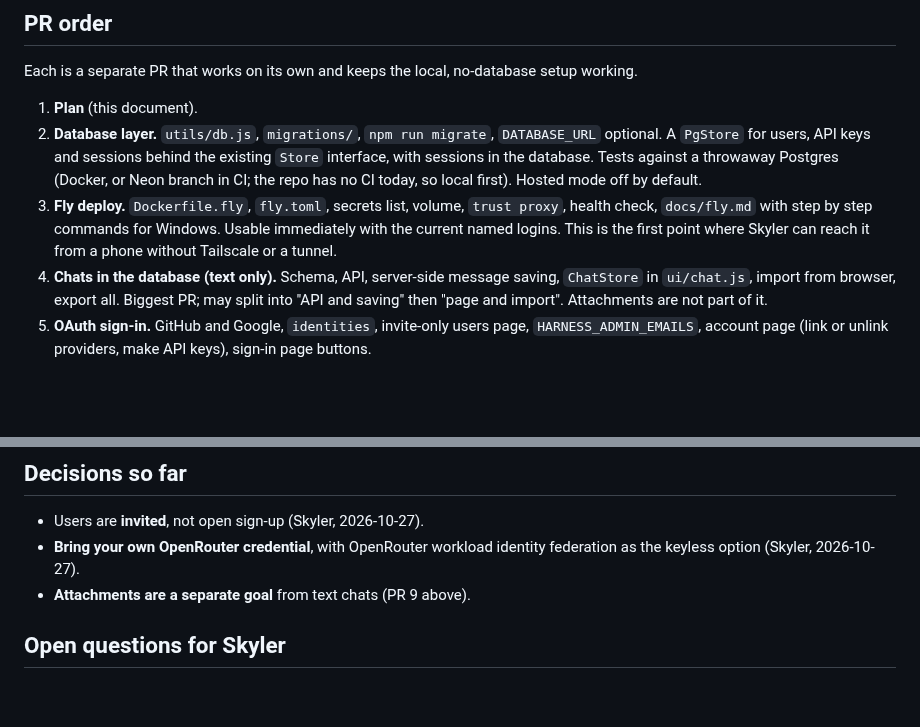
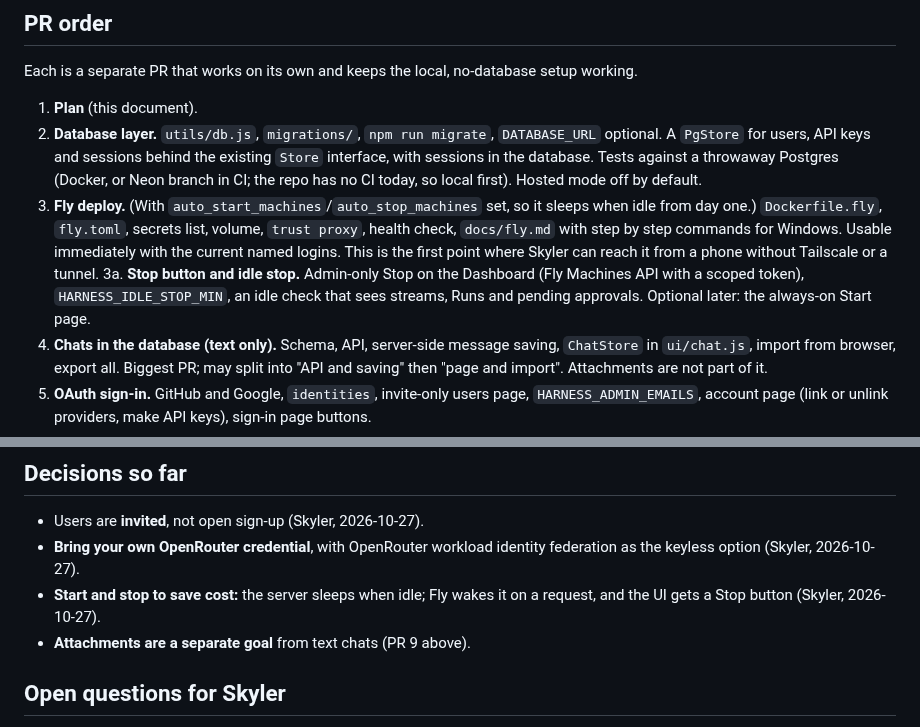
Before and after one commit to skyfly200/custom-ai-harness, a Markdown page: docs/hosted-app-plan.md, 2 parts joined by grey strips. GitHub-like rendering; blank space fills up the shorter version.

```diff
--- a/docs/hosted-app-plan.md
+++ b/docs/hosted-app-plan.md
@@ -209,7 +225,8 @@ Each is a separate PR that works on its own and keeps the local, no-database set
 
 1. **Plan** (this document).
 2. **Database layer.** `utils/db.js`, `migrations/`, `npm run migrate`, `DATABASE_URL` optional. A `PgStore` for users, API keys and sessions behind the existing `Store` interface, with sessions in the database. Tests against a throwaway Postgres (Docker, or Neon branch in CI; the repo has no CI today, so local first). Hosted mode off by default.
-3. **Fly deploy.** `Dockerfile.fly`, `fly.toml`, secrets list, volume, `trust proxy`, health check, `docs/fly.md` with step by step commands for Windows. Usable immediately with the current named logins. This is the first point where Skyler can reach it from a phone without Tailscale or a tunnel.
+3. **Fly deploy.** (With `auto_start_machines`/`auto_stop_machines` set, so it sleeps when idle from day one.) `Dockerfile.fly`, `fly.toml`, secrets list, volume, `trust proxy`, health check, `docs/fly.md` with step by step commands for Windows. Usable immediately with the current named logins. This is the first point where Skyler can reach it from a phone without Tailscale or a tunnel.
+3a. **Stop button and idle stop.** Admin-only Stop on the Dashboard (Fly Machines API with a scoped token), `HARNESS_IDLE_STOP_MIN`, an idle check that sees streams, Runs and pending approvals. Optional later: the always-on Start page.
 4. **Chats in the database (text only).** Schema, API, server-side message saving, `ChatStore` in `ui/chat.js`, import from browser, export all. Biggest PR; may split into "API and saving" then "page and import". Attachments are not part of it.
 5. **OAuth sign-in.** GitHub and Google, `identities`, invite-only users page, `HARNESS_ADMIN_EMAILS`, account page (link or unlink providers, make API keys), sign-in page buttons.
 6. **Per-user settings, routings and MCP.** Global versus user split, encrypted MCP secrets, hosted lockdown for stdio MCP and shells.
@@ -233,6 +250,7 @@ Steps 3 and 4 can swap if you would rather have chats in the database before the
 
 - Users are **invited**, not open sign-up (Skyler, 2026-10-27).
 - **Bring your own OpenRouter credential**, with OpenRouter workload identity federation as the keyless option (Skyler, 2026-10-27).
+- **Start and stop to save cost:** the server sleeps when idle; Fly wakes it on a request, and the UI gets a Stop button (Skyler, 2026-10-27).
 - **Attachments are a separate goal** from text chats (PR 9 above).
 
 ## Open questions for Skyler
```
Also changed, not shown: other parts of docs/hosted-app-plan.md (+21 -4 lines).
